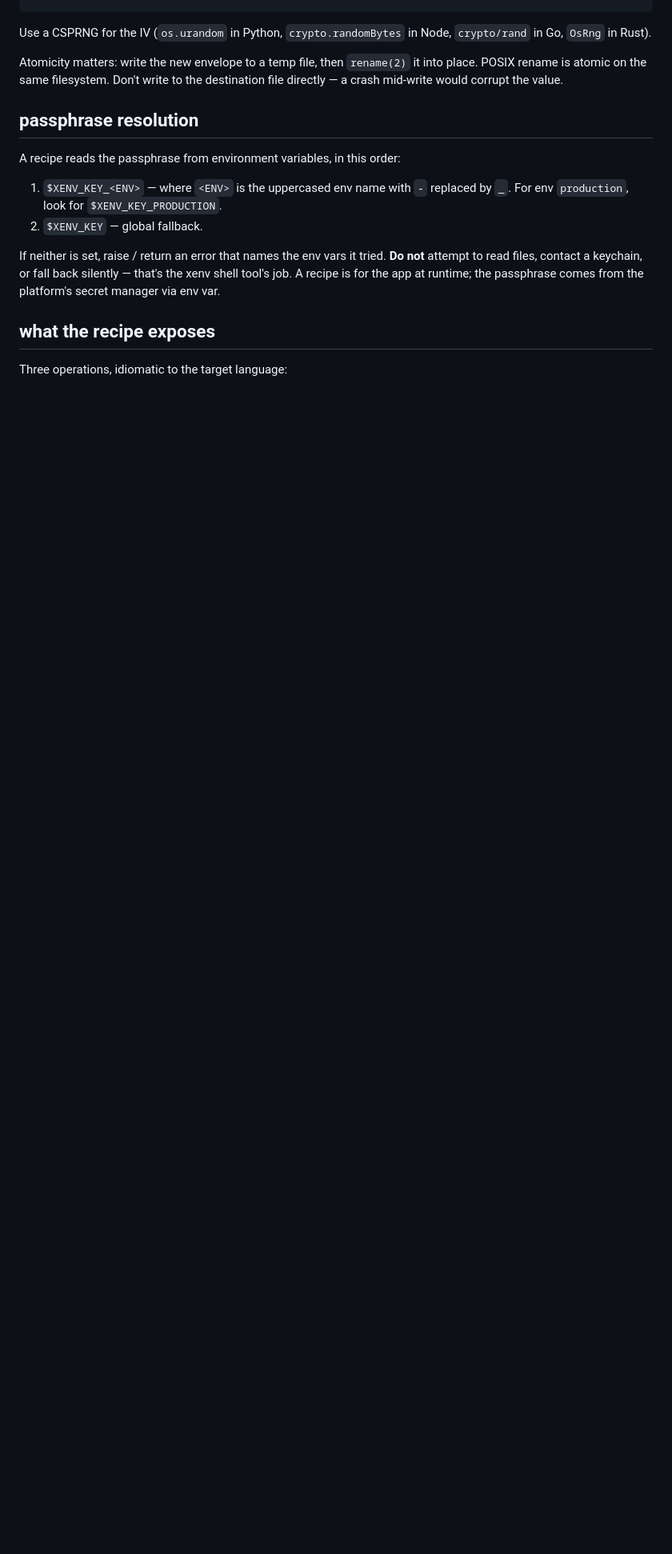
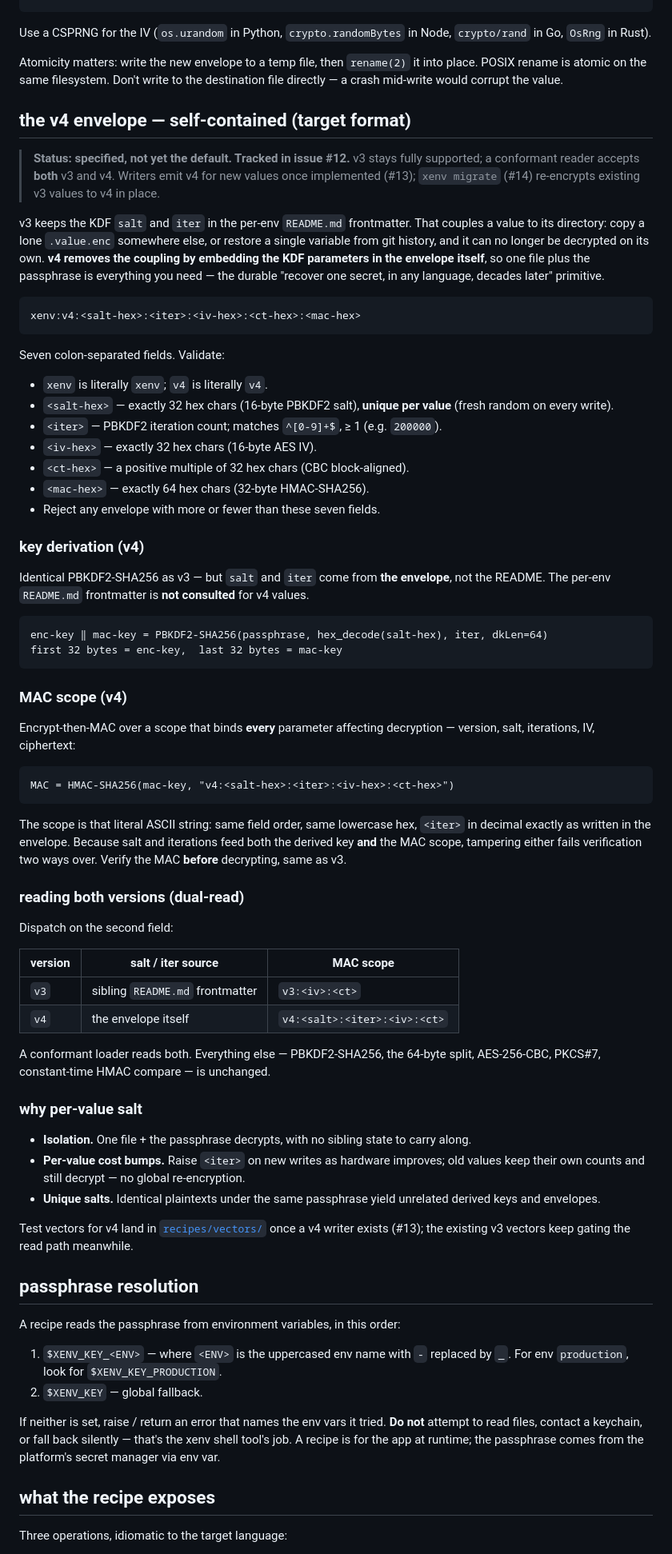
Before and after one commit to ahoward/xenv, a Markdown page: recipes/README.md, the part around the change. Shown at 80% size. Rendered like a GitHub page; blank space fills up the shorter version.

Commit message:
recipes: spec the v4 self-contained envelope (#12, A1)
Add the v4 wire-format spec to the canonical recipes/README.md:

  xenv:v4:<salt-hex>:<iter>:<iv-hex>:<ct-hex>:<mac-hex>

Salt + iteration count move from the per-env README frontmatter into the
envelope itself, so a single .value.enc decrypts in isolation (one file +
passphrase, no sibling state). Per-value salt; per-value iteration bumps.
MAC scope binds version+salt+iter+iv+ct ("v4:<salt>:<iter>:<iv>:<ct>").
Documents dual-read dispatch on the version field (readers accept v3 and
v4), validation rules, and rationale. v3 stays fully supported.

Spec only — no code yet. Implementation is A2 (#13) write+dual-read,
A3 (#14) migrate, A4 (#15) loaders. v4 test vectors follow the v4 writer.

Co-Authored-By: Claude Opus 4.8 <noreply@anthropic.com>

````diff
--- a/recipes/README.md
+++ b/recipes/README.md
@@ -223,6 +223,82 @@ Use a CSPRNG for the IV (`os.urandom` in Python, `crypto.randomBytes` in Node, `
 
 Atomicity matters: write the new envelope to a temp file, then `rename(2)` it into place. POSIX rename is atomic on the same filesystem. Don't write to the destination file directly — a crash mid-write would corrupt the value.
 
+## the v4 envelope — self-contained (target format)
+
+> **Status: specified, not yet the default. Tracked in issue #12.** v3 stays
+> fully supported; a conformant reader accepts **both** v3 and v4. Writers
+> emit v4 for new values once implemented (#13); `xenv migrate` (#14)
+> re-encrypts existing v3 values to v4 in place.
+
+v3 keeps the KDF `salt` and `iter` in the per-env `README.md` frontmatter.
+That couples a value to its directory: copy a lone `.value.enc` somewhere
+else, or restore a single variable from git history, and it can no longer be
+decrypted on its own. **v4 removes the coupling by embedding the KDF
+parameters in the envelope itself**, so one file plus the passphrase is
+everything you need — the durable "recover one secret, in any language,
+decades later" primitive.
+
+```
+xenv:v4:<salt-hex>:<iter>:<iv-hex>:<ct-hex>:<mac-hex>
+```
+
+Seven colon-separated fields. Validate:
+
+- `xenv` is literally `xenv`; `v4` is literally `v4`.
+- `<salt-hex>` — exactly 32 hex chars (16-byte PBKDF2 salt), **unique per value** (fresh random on every write).
+- `<iter>` — PBKDF2 iteration count; matches `^[0-9]+$`, ≥ 1 (e.g. `200000`).
+- `<iv-hex>` — exactly 32 hex chars (16-byte AES IV).
+- `<ct-hex>` — a positive multiple of 32 hex chars (CBC block-aligned).
+- `<mac-hex>` — exactly 64 hex chars (32-byte HMAC-SHA256).
+- Reject any envelope with more or fewer than these seven fields.
+
+### key derivation (v4)
+
+Identical PBKDF2-SHA256 as v3 — but `salt` and `iter` come from **the
+envelope**, not the README. The per-env `README.md` frontmatter is **not
+consulted** for v4 values.
+
+```
+enc-key ‖ mac-key = PBKDF2-SHA256(passphrase, hex_decode(salt-hex), iter, dkLen=64)
+first 32 bytes = enc-key,  last 32 bytes = mac-key
+```
+
+### MAC scope (v4)
+
+Encrypt-then-MAC over a scope that binds **every** parameter affecting
+decryption — version, salt, iterations, IV, ciphertext:
+
+```
+MAC = HMAC-SHA256(mac-key, "v4:<salt-hex>:<iter>:<iv-hex>:<ct-hex>")
+```
+
+The scope is that literal ASCII string: same field order, same lowercase
+hex, `<iter>` in decimal exactly as written in the envelope. Because salt and
+iterations feed both the derived key **and** the MAC scope, tampering either
+fails verification two ways over. Verify the MAC **before** decrypting, same
+as v3.
+
+### reading both versions (dual-read)
+
+Dispatch on the second field:
+
+| version | salt / iter source | MAC scope |
+|---------|--------------------|-----------|
+| `v3`    | sibling `README.md` frontmatter | `v3:<iv>:<ct>` |
+| `v4`    | the envelope itself             | `v4:<salt>:<iter>:<iv>:<ct>` |
+
+A conformant loader reads both. Everything else — PBKDF2-SHA256, the 64-byte
+split, AES-256-CBC, PKCS#7, constant-time HMAC compare — is unchanged.
+
+### why per-value salt
+
+- **Isolation.** One file + the passphrase decrypts, with no sibling state to carry along.
+- **Per-value cost bumps.** Raise `<iter>` on new writes as hardware improves; old values keep their own counts and still decrypt — no global re-encryption.
+- **Unique salts.** Identical plaintexts under the same passphrase yield unrelated derived keys and envelopes.
+
+Test vectors for v4 land in [`recipes/vectors/`](vectors/) once a v4 writer
+exists (#13); the existing v3 vectors keep gating the read path meanwhile.
+
 ## passphrase resolution
 
 A recipe reads the passphrase from environment variables, in this order:
````
